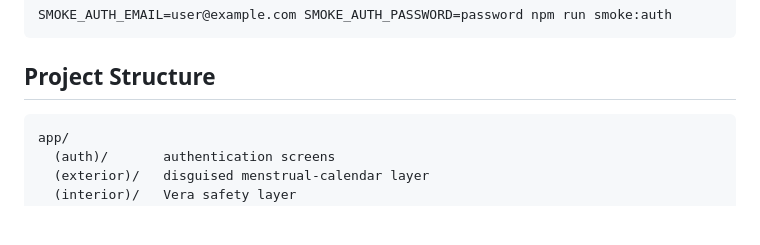
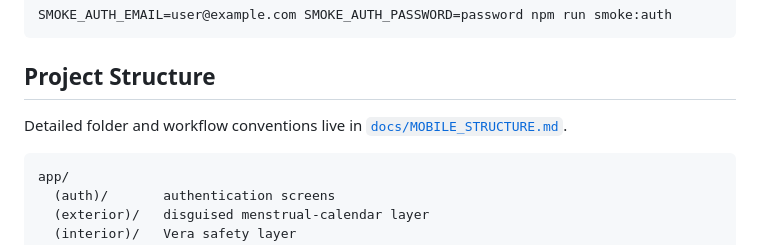
Before and after one commit to cicla-vera/mobile, a Markdown page: README.md, the part around the change. Rendered like a GitHub page; blank space fills up the shorter version.

Commit message:
docs: document mobile project conventions

````diff
--- a/README.md
+++ b/README.md
@@ -91,6 +91,9 @@ SMOKE_AUTH_EMAIL=user@example.com SMOKE_AUTH_PASSWORD=password npm run smoke:aut
 
 ## Project Structure
 
+Detailed folder and workflow conventions live in
+[`docs/MOBILE_STRUCTURE.md`](docs/MOBILE_STRUCTURE.md).
+
 ```text
 app/
   (auth)/       authentication screens
````
Also changed, not shown: docs/MOBILE_STRUCTURE.md (added, +157 -0 lines).
